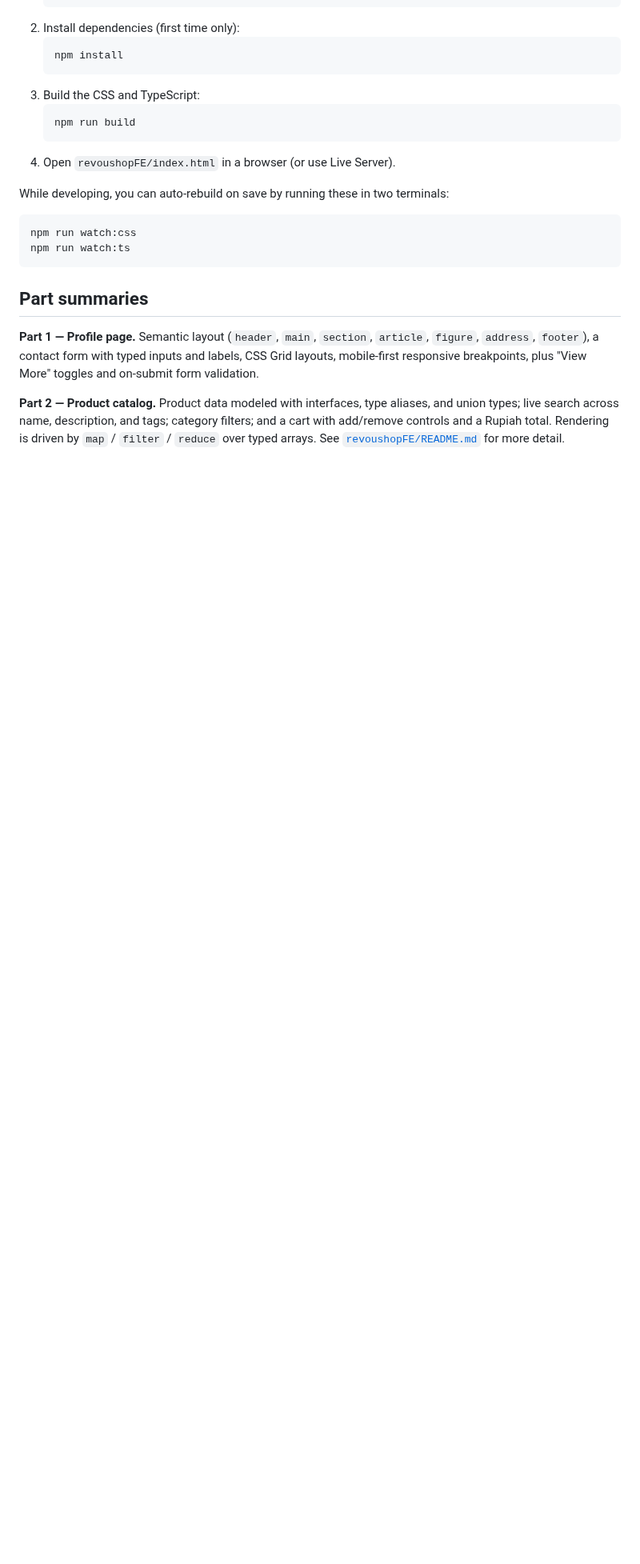
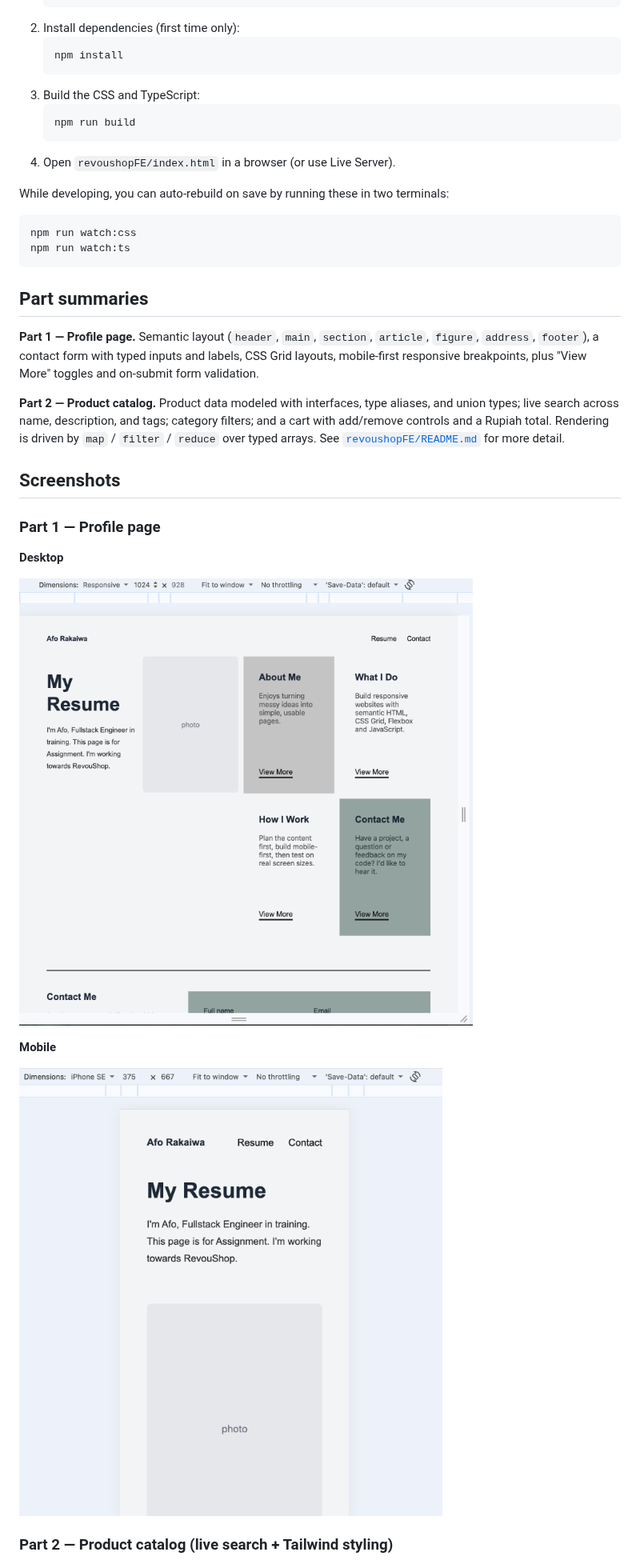
Before and after one commit to Revou-FSSE-Jun26/module-3-aforakaiwa, a Markdown page: README.md, the part around one of its changes. Shown at 80% size. Drawn GitHub-style; pictures changed too: screenshot/Profile_page-desktop.png (added), screenshot/Profile_page-mobile.png (added); blank space fills up the shorter version.

```diff
--- a/README.md
+++ b/README.md
@@ -77,3 +78,17 @@ category filters; and a cart with add/remove controls and a Rupiah total.
 Rendering is driven by `map` / `filter` / `reduce` over typed arrays. See
 [`revoushopFE/README.md`](./revoushopFE/README.md) for more detail.
 
+## Screenshots
+
+### Part 1 — Profile page
+
+**Desktop**
+
+![Profile page on desktop](./screenshot/Profile_page-desktop.png)
+
+**Mobile**
+
+![Profile page on mobile](./screenshot/Profile_page-mobile.png)
+
+### Part 2 — Product catalog (live search + Tailwind styling)
+
```
Also changed, not shown: other parts of README.md (+9 -0 lines), screenshot/Shop-desktop.png (added), screenshot/Shop-mobile.png (added), 2 other files.
